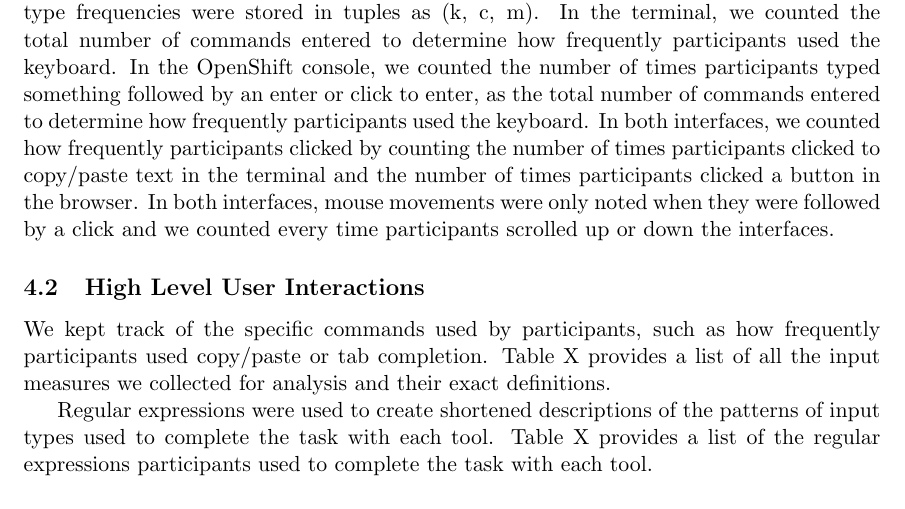
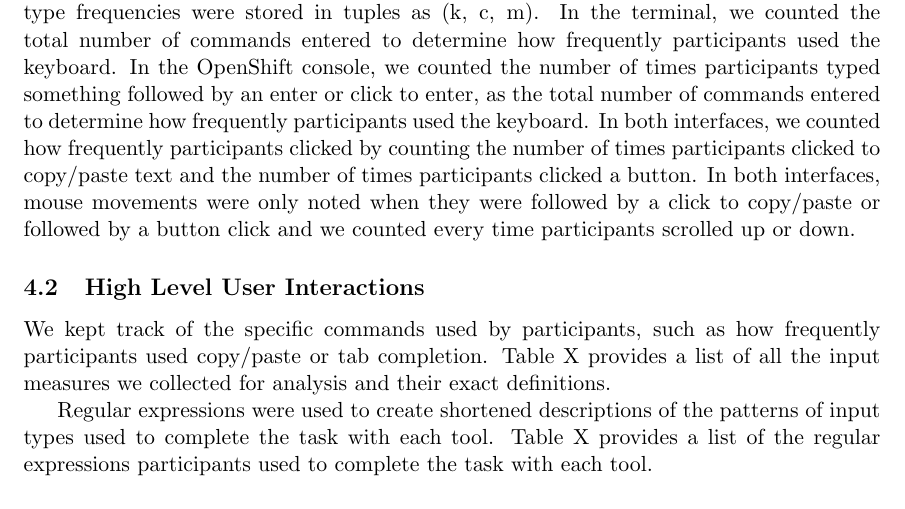
Before and after one commit to ux-studies/kubernetes-cli-console-study-2021, a LaTeX document (Draft.tex): part of page 3 of 6, cut so that both start at the same text. Compiled offline with pdfLaTeX.

Commit message:
refined llui subsection

```diff
--- a/Draft.tex
+++ b/Draft.tex
@@ -79,7 +79,7 @@ The goal of the Kubernetes task was to create an application in a namespace, fin
 
 \section{Evaluation Methodology}
 \subsection{Low Level User Interactions}
-The video recordings were manually analyzed to count how frequently participants used the keyboard to enter a command (k), how frequently participants clicked (c), and how frequently participants moved their mouse and/or scrolled to click (m). Participant input type frequencies were stored in tuples as (k, c, m). In the terminal, we counted the total number of commands entered to determine how frequently participants used the keyboard. In the OpenShift console, we counted the number of times participants typed something followed by an enter or click to enter, as the total number of commands entered to determine how frequently participants used the keyboard. In both interfaces, we counted how frequently participants clicked by counting the number of times participants clicked to copy/paste text in the terminal and the number of times participants clicked a button in the browser. In both interfaces, mouse movements were only noted when they were followed by a click and we counted every time participants scrolled up or down the interfaces.
+The video recordings were manually analyzed to count how frequently participants used the keyboard to enter a command (k), how frequently participants clicked (c), and how frequently participants moved their mouse and/or scrolled to click (m). Participant input type frequencies were stored in tuples as (k, c, m). In the terminal, we counted the total number of commands entered to determine how frequently participants used the keyboard. In the OpenShift console, we counted the number of times participants typed something followed by an enter or click to enter, as the total number of commands entered to determine how frequently participants used the keyboard. In both interfaces, we counted how frequently participants clicked by counting the number of times participants clicked to copy/paste text and the number of times participants clicked a button. In both interfaces, mouse movements were only noted when they were followed by a click to copy/paste or followed by a button click and we counted every time participants scrolled up or down.
 
 \subsection{High Level User Interactions}
 We kept track of the specific commands used by participants, such as how frequently participants used copy/paste or tab completion. Table X provides a list of all the input measures we collected for analysis and their exact definitions.
```
Also changed, not shown: Draft.pdf, 2 other files.
